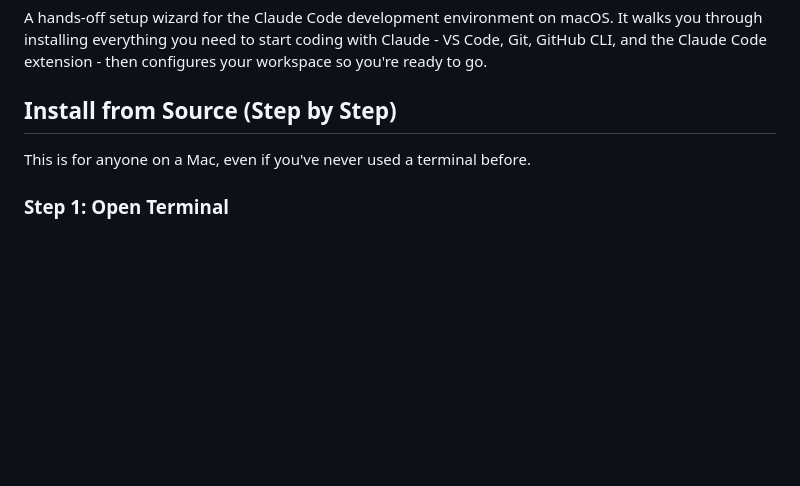
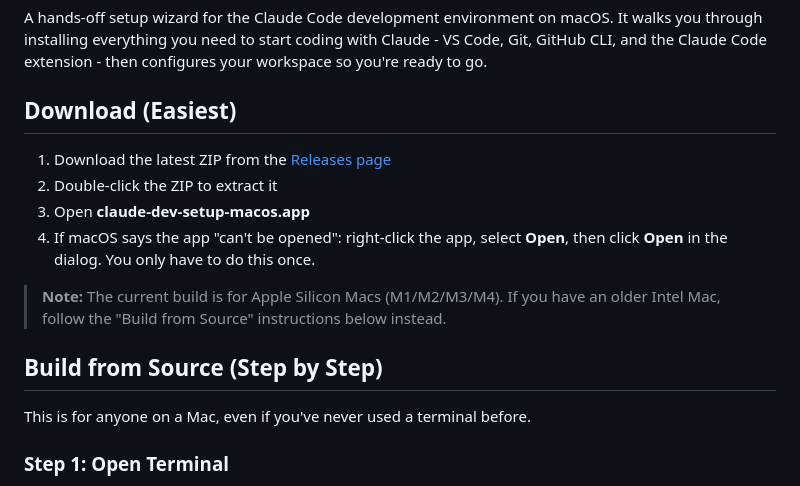
Before and after one commit to justin-nevins/claude-dev-setup-macos, a Markdown page: README.md, the part around the change. GitHub-like rendering; blank space fills up the shorter version.

Commit message:
Add direct download link to README
Points users to the Releases page for the pre-built ZIP before the
build-from-source instructions.

Co-Authored-By: Claude Opus 4.6 (1M context) <noreply@anthropic.com>

```diff
--- a/README.md
+++ b/README.md
@@ -2,7 +2,16 @@
 
 A hands-off setup wizard for the Claude Code development environment on macOS. It walks you through installing everything you need to start coding with Claude - VS Code, Git, GitHub CLI, and the Claude Code extension - then configures your workspace so you're ready to go.
 
-## Install from Source (Step by Step)
+## Download (Easiest)
+
+1. Download the latest ZIP from the [Releases page](https://github.com/justin-nevins/claude-dev-setup-macos/releases/latest)
+2. Double-click the ZIP to extract it
+3. Open **claude-dev-setup-macos.app**
+4. If macOS says the app "can't be opened": right-click the app, select **Open**, then click **Open** in the dialog. You only have to do this once.
+
+> **Note:** The current build is for Apple Silicon Macs (M1/M2/M3/M4). If you have an older Intel Mac, follow the "Build from Source" instructions below instead.
+
+## Build from Source (Step by Step)
 
 This is for anyone on a Mac, even if you've never used a terminal before.
 
```
